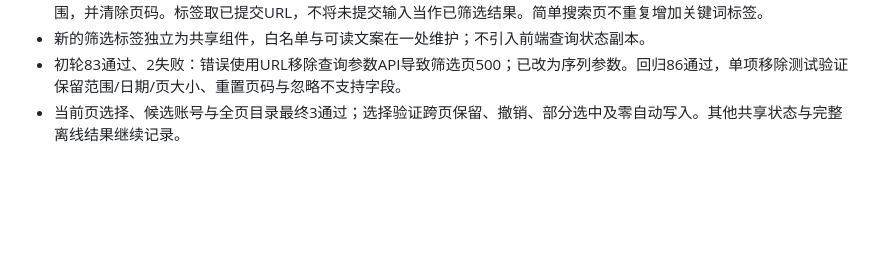
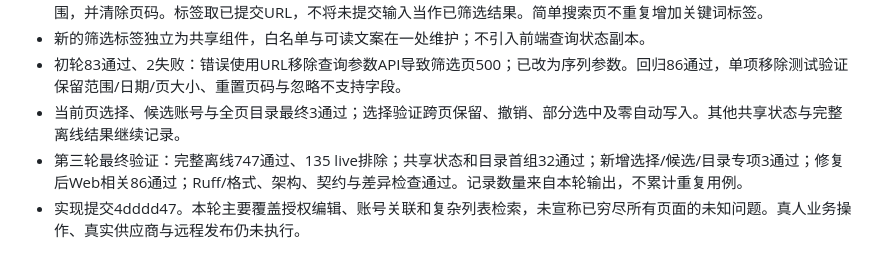
Before and after one commit to guyue55/ai-office-example, a Markdown page: docs/WORKSPACE_UI_REFACTOR.md, the part around the change. GitHub-like rendering; blank space fills up the shorter version.

Commit message:
docs(ui): 记录选择与筛选体验的最终验收

```diff
--- a/docs/WORKSPACE_UI_REFACTOR.md
+++ b/docs/WORKSPACE_UI_REFACTOR.md
@@ -119,3 +119,5 @@
 - 新的筛选标签独立为共享组件，白名单与可读文案在一处维护；不引入前端查询状态副本。
 - 初轮83通过、2失败：错误使用URL移除查询参数API导致筛选页500；已改为序列参数。回归86通过，单项移除测试验证保留范围/日期/页大小、重置页码与忽略不支持字段。
 - 当前页选择、候选账号与全页目录最终3通过；选择验证跨页保留、撤销、部分选中及零自动写入。其他共享状态与完整离线结果继续记录。
+- 第三轮最终验证：完整离线747通过、135 live排除；共享状态和目录首组32通过；新增选择/候选/目录专项3通过；修复后Web相关86通过；Ruff/格式、架构、契约与差异检查通过。记录数量来自本轮输出，不累计重复用例。
+- 实现提交4dddd47。本轮主要覆盖授权编辑、账号关联和复杂列表检索，未宣称已穷尽所有页面的未知问题。真人业务操作、真实供应商与远程发布仍未执行。
```
